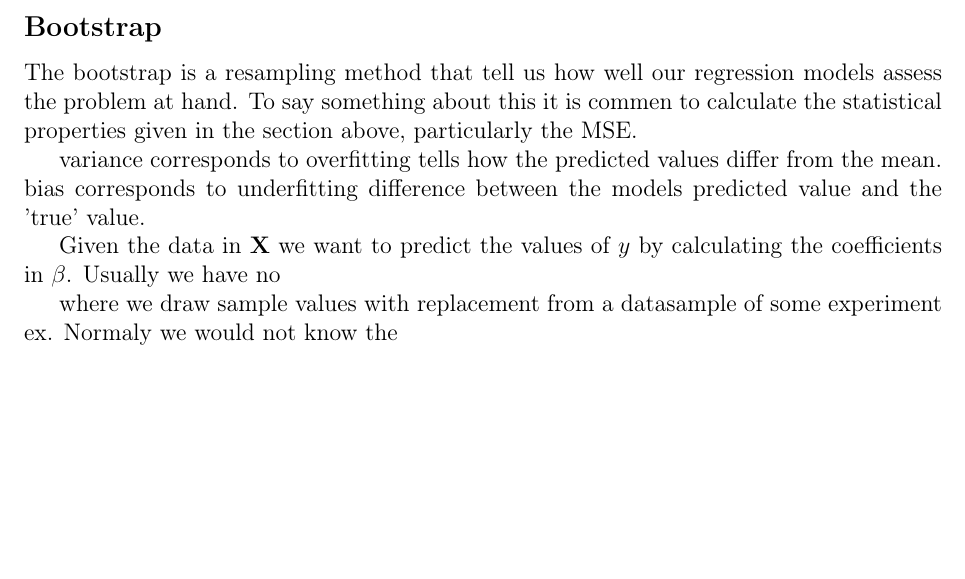
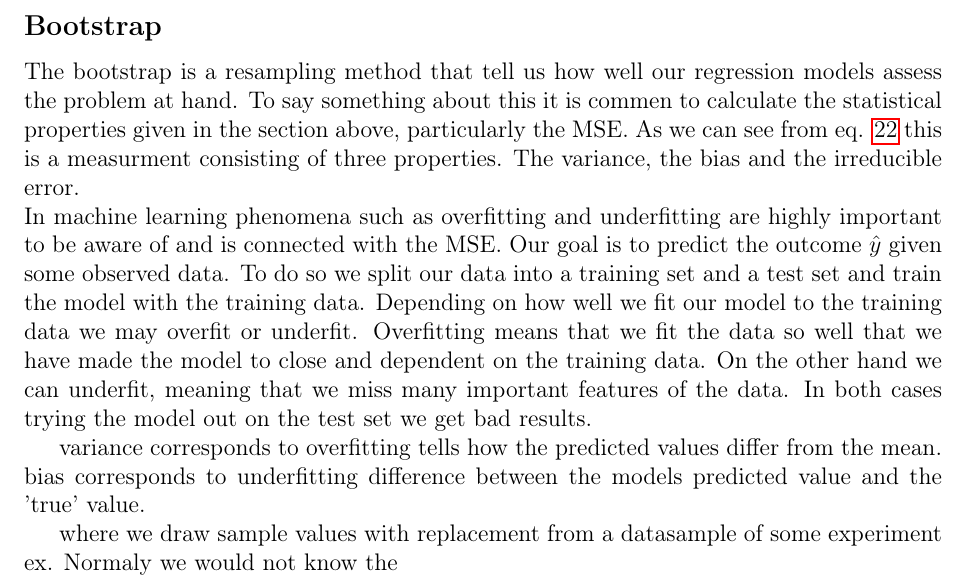
Before and after one commit to KariEriksen/Machine-Learning, a LaTeX paper (Report/Report.tex): part of page 7 of 8, cut so that both start at the same text, the shorter picture padded with empty space. Compiled offline with pdfLaTeX.

Commit message:
commit so far

```diff
--- a/Report/Report.tex
+++ b/Report/Report.tex
@@ -216,7 +216,9 @@ Where $\bar{y}$ is the same as in eq. \ref{y_mean}.
 
 \subsection*{Bootstrap}
 
-The bootstrap is a resampling method that tell us how well our regression models assess the problem at hand. To say something about this it is commen to calculate the statistical properties given in the section above, particularly the MSE.
+The bootstrap is a resampling method that tell us how well our regression models assess the problem at hand. To say something about this it is commen to calculate the statistical properties given in the section above, particularly the MSE. As we can see from eq. \ref{eq:MSE} this is a measurment consisting of three properties. The variance, the bias and the irreducible error.	\\
+In machine learning phenomena such as overfitting and underfitting are highly important to be aware of and is connected with the MSE. Our goal is to predict the outcome $\hat{y}$ given some observed data. To do so we split our data into a training set and a test set and train the model with the training data. Depending on how well we fit our model to the training data we may overfit or underfit. Overfitting means that we fit the data so well that we have made the model to close and dependent on the training data.
+On the other hand we can underfit, meaning that we miss many important features of the data. In both cases trying the model out on the test set we get bad results.
 
 variance corresponds to overfitting
 tells how the predicted values differ from the mean.
@@ -224,8 +226,6 @@ bias corresponds to underfitting
 difference between the 	models predicted value and the 'true' value.
 
 
-Given the data in $\mathbf{X}$ we want to predict the values of $y$ by calculating the coefficients in $\beta$.
-Usually we have no
 
 where we draw sample values with replacement from a datasample of some experiment ex. Normaly we would not know the
 
```
Also changed, not shown: Report/Report.tex (2 more changed lines).
